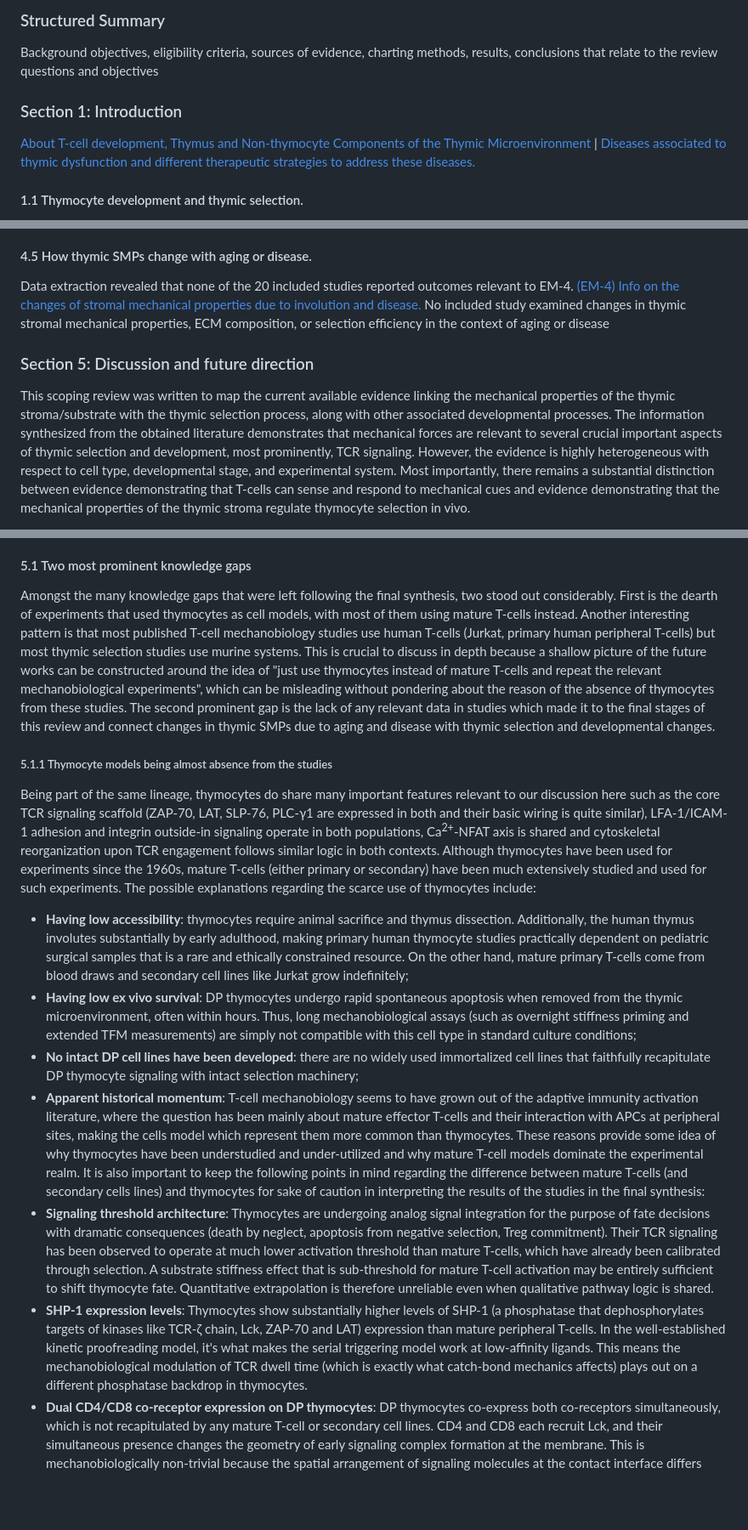
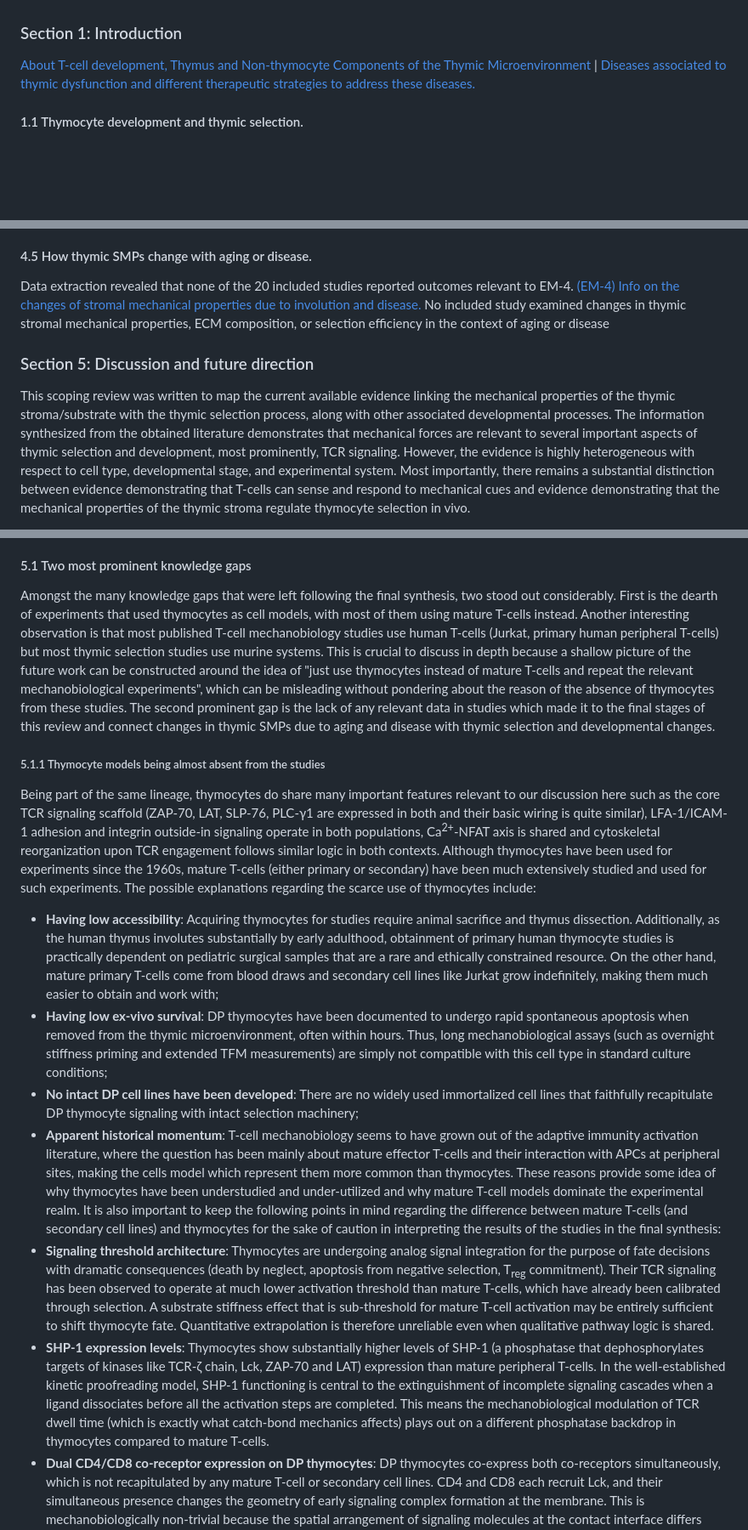
Before and after one commit to asharrais90/Research-Projects-Ashar-Rais-, a Markdown page: Scoping Review- Modulation of thymic selection outcomes by stromal or substrate mechanical properties (SMP)..md, 3 parts joined by grey strips. Shown at 85% size. Rendered like a GitHub page; blank space fills up the shorter version.

```diff
--- a/Scoping Review- Modulation of thymic selection outcomes by stromal or substrate mechanical properties (SMP)..md
+++ b/Scoping Review- Modulation of thymic selection outcomes by stromal or substrate mechanical properties (SMP)..md
@@ -8,13 +8,4 @@ publish: true
 
-
-### Structured Summary
-Background
-objectives,
-eligibility criteria,
-sources of evidence,
-charting methods,
-results,
-conclusions that relate to the review questions and objectives
 
 
 ### Section 1: Introduction
@@ -244,9 +209,9 @@ As discussed in section 1.2, TCR acts as a mechanosensor with mechanical forces
 
 
 #### 4.5 How thymic SMPs change with aging or disease.
-Data extraction revealed that none of the 20 included studies reported outcomes relevant to EM-4. [(EM-4) Info on the changes of stromal mechanical properties due to involution and disease.](./(EM-4)%2520Info%2520on%2520the%2520changes%2520of%2520stromal%2520mechanical%2520properties%2520due%2520to%2520involution%2520and%2520disease..md#) No included study examined changes in thymic stromal mechanical properties, ECM composition, or selection efficiency in the context of aging or disease
+Data extraction revealed that none of the 20 included studies reported outcomes relevant to EM-4. [(EM-4) Info on the changes of stromal mechanical properties due to involution and disease.](./(EM-4)%20Info%20on%20the%20changes%20of%20stromal%20mechanical%20properties%20due%20to%20involution%20and%20disease..md) No included study examined changes in thymic stromal mechanical properties, ECM composition, or selection efficiency in the context of aging or disease
 
 
 ### Section 5: Discussion and future direction
-This scoping review was written to map the current available evidence linking the mechanical properties of the thymic stroma/substrate with the thymic selection process, along with other associated developmental processes. The information synthesized from the obtained literature demonstrates that mechanical forces are relevant to several crucial important aspects of thymic selection and development, most prominently, TCR signaling. However, the evidence is highly heterogeneous with respect to cell type, developmental stage, and experimental system. Most importantly, there remains a substantial distinction between evidence demonstrating that T-cells can sense and respond to mechanical cues and evidence demonstrating that the mechanical properties of the thymic stroma regulate thymocyte selection in vivo.
+This scoping review was written to map the current available evidence linking the mechanical properties of the thymic stroma/substrate with the thymic selection process, along with other associated developmental processes. The information synthesized from the obtained literature demonstrates that mechanical forces are relevant to several important aspects of thymic selection and development, most prominently, TCR signaling. However, the evidence is highly heterogeneous with respect to cell type, developmental stage, and experimental system. Most importantly, there remains a substantial distinction between evidence demonstrating that T-cells can sense and respond to mechanical cues and evidence demonstrating that the mechanical properties of the thymic stroma regulate thymocyte selection in vivo.
 
@@ -255,18 +220,18 @@ The study by N. Jeffreys et.al. (2025) provides the clearest evidence within the
 The primary conclusion that emerges from this endeavor is therefore not that the thymic SMPs have already been established as modulators of thymic selection but that several critical mechanistic processes and relevant components in this relationship are supported by the literature. These include mechanical regulation of T-cell lineage differentiation, role of mechanical forces in influencing TCR-pMHC bond behavior, cytoskeletal control of important surrounding cellular functions such as migrational velocity and cell spreading, mechanotransduction through integrins and Piezo1. The potential convergence of these mechanisms provides a plausible basis for SMPs to influence thymic selection, but as it is evident from the final synthesis in each of the EMs, there is a significant absence of direct experimental evidence related to many central questions. This highlights the novel nature of this field and acts as a rich source of experiments that can be undertaken to address the vast gaps in knowledge in this field.
 
 #### 5.1 Two most prominent knowledge gaps
-Amongst the many knowledge gaps that were left following the final synthesis, two stood out considerably. First is the dearth of experiments that used thymocytes as cell models, with most of them using mature T-cells instead. Another interesting pattern is that most published T-cell mechanobiology studies use human T-cells (Jurkat, primary human peripheral T-cells) but most thymic selection studies use murine systems. This is crucial to discuss in depth because a shallow picture of the future works can be constructed around the idea of "just use thymocytes instead of mature T-cells and repeat the relevant mechanobiological experiments", which can be misleading without pondering about the reason of the absence of thymocytes from these studies. The second prominent gap is the lack of any relevant data in studies which made it to the final stages of this review and connect changes in thymic SMPs due to aging and disease with thymic selection and developmental changes.
+Amongst the many knowledge gaps that were left following the final synthesis, two stood out considerably. First is the dearth of experiments that used thymocytes as cell models, with most of them using mature T-cells instead. Another interesting observation is that most published T-cell mechanobiology studies use human T-cells (Jurkat, primary human peripheral T-cells) but most thymic selection studies use murine systems. This is crucial to discuss in depth because a shallow picture of the future work can be constructed around the idea of "just use thymocytes instead of mature T-cells and repeat the relevant mechanobiological experiments", which can be misleading without pondering about the reason of the absence of thymocytes from these studies. The second prominent gap is the lack of any relevant data in studies which made it to the final stages of this review and connect changes in thymic SMPs due to aging and disease with thymic selection and developmental changes.
 
-##### 5.1.1 Thymocyte models being almost absence from the studies
+##### 5.1.1 Thymocyte models being almost absent from the studies
 Being part of the same lineage, thymocytes do share many important features relevant to our discussion here such as the core TCR signaling scaffold (ZAP-70, LAT, SLP-76, PLC-γ1 are expressed in both and their basic wiring is quite similar), LFA-1/ICAM-1 adhesion and integrin outside-in signaling operate in both populations, Ca<sup>2+</sup>-NFAT axis is shared and cytoskeletal reorganization upon TCR engagement follows similar logic in both contexts.
 Although thymocytes have been used for experiments since the 1960s, mature T-cells (either primary or secondary) have been much extensively studied and used for such experiments. The possible explanations regarding the scarce use of thymocytes include:
-- **Having low accessibility**: thymocytes require animal sacrifice and thymus dissection. Additionally, the human thymus involutes substantially by early adulthood, making primary human thymocyte studies practically dependent on pediatric surgical samples that is a rare and ethically constrained resource. On the other hand, mature primary T-cells come from blood draws and secondary cell lines like Jurkat grow indefinitely;
-- **Having low ex vivo survival**: DP thymocytes undergo rapid spontaneous apoptosis when removed from the thymic microenvironment, often within hours. Thus, long mechanobiological assays (such as overnight stiffness priming and extended TFM measurements) are simply not compatible with this cell type in standard culture conditions;
-- **No intact DP cell lines have been developed**: there are no widely used immortalized cell lines that faithfully recapitulate DP thymocyte signaling with intact selection machinery;
+- **Having low accessibility**: Acquiring thymocytes for studies require animal sacrifice and thymus dissection. Additionally, as the human thymus involutes substantially by early adulthood, obtainment of primary human thymocyte studies is practically dependent on pediatric surgical samples that are a rare and ethically constrained resource. On the other hand, mature primary T-cells come from blood draws and secondary cell lines like Jurkat grow indefinitely, making them much easier to obtain and work with;
+- **Having low ex-vivo survival**: DP thymocytes have been documented to undergo rapid spontaneous apoptosis when removed from the thymic microenvironment, often within hours. Thus, long mechanobiological assays (such as overnight stiffness priming and extended TFM measurements) are simply not compatible with this cell type in standard culture conditions;
+- **No intact DP cell lines have been developed**: There are no widely used immortalized cell lines that faithfully recapitulate DP thymocyte signaling with intact selection machinery;
 - **Apparent historical momentum**: T-cell mechanobiology seems to have grown out of the adaptive immunity activation literature, where the question has been mainly about mature effector T-cells and their interaction with APCs at peripheral sites, making the cells model which represent them more common than thymocytes.
-These reasons provide some idea of why thymocytes have been understudied and under-utilized and why mature T-cell models dominate the experimental realm. It is also important to keep the following points in mind regarding the difference between mature T-cells (and secondary cells lines) and thymocytes for sake of caution in interpreting the results of the studies in the final synthesis:
-- **Signaling threshold architecture**: Thymocytes are undergoing analog signal integration for the purpose of fate decisions with dramatic consequences (death by neglect, apoptosis from negative selection, Treg commitment). Their TCR signaling has been observed to operate at much lower activation threshold than mature T-cells, which have already been calibrated through selection. A substrate stiffness effect that is sub-threshold for mature T-cell activation may be entirely sufficient to shift thymocyte fate. Quantitative extrapolation is therefore unreliable even when qualitative pathway logic is shared.
-- **SHP-1 expression levels**:  Thymocytes show substantially higher levels of SHP-1 (a phosphatase that dephosphorylates targets of kinases like TCR-ζ chain, Lck, ZAP-70 and LAT) expression than mature peripheral T-cells. In the well-established kinetic proofreading model, it's what makes the serial triggering model work at low-affinity ligands. This means the mechanobiological modulation of TCR dwell time (which is exactly what catch-bond mechanics affects) plays out on a different phosphatase backdrop in thymocytes.
+These reasons provide some idea of why thymocytes have been understudied and under-utilized and why mature T-cell models dominate the experimental realm. It is also important to keep the following points in mind regarding the difference between mature T-cells (and secondary cell lines) and thymocytes for the sake of caution in interpreting the results of the studies in the final synthesis:
+- **Signaling threshold architecture**: Thymocytes are undergoing analog signal integration for the purpose of fate decisions with dramatic consequences (death by neglect, apoptosis from negative selection, T<sub>reg</sub> commitment). Their TCR signaling has been observed to operate at much lower activation threshold than mature T-cells, which have already been calibrated through selection. A substrate stiffness effect that is sub-threshold for mature T-cell activation may be entirely sufficient to shift thymocyte fate. Quantitative extrapolation is therefore unreliable even when qualitative pathway logic is shared.
+- **SHP-1 expression levels**: Thymocytes show substantially higher levels of SHP-1 (a phosphatase that dephosphorylates targets of kinases like TCR-ζ chain, Lck, ZAP-70 and LAT) expression than mature peripheral T-cells. In the well-established kinetic proofreading model, SHP-1 functioning is central to the extinguishment of incomplete signaling cascades when a ligand dissociates before all the activation steps are completed. This means the mechanobiological modulation of TCR dwell time (which is exactly what catch-bond mechanics affects) plays out on a different phosphatase backdrop in thymocytes compared to mature T-cells.
 - **Dual CD4/CD8 co-receptor expression on DP thymocytes**: DP thymocytes co-express both co-receptors simultaneously, which is not recapitulated by any mature T-cell or secondary cell lines. CD4 and CD8 each recruit Lck, and their simultaneous presence changes the geometry of early signaling complex formation at the membrane. This is mechanobiologically non-trivial because the spatial arrangement of signaling molecules at the contact interface differs fundamentally.
 - **Cell size, cortical stiffness, and spreading capacity**: DP thymocytes are small, round cells that do not spread extensively on substrates. Most mechanobiological assays (traction force microscopy, pillar deflection, IS area measurement) are calibrated around cells that spread substantially. So, the mechanical read-out geometry that might work for a Jurkat cell forming a large IS will most likely not translate cleanly to a DP thymocyte.
 - **Cell model-specific confounds**: Secondary cell lines are commonly used in experiments because of ease in culturing and propagation. However, the same specific alterations in their machinery which allow these positive points also can cause different behaviors in experiments which have to be kept in mind while extrapolating the data. Jurkat cells lack PTEN, making PI3K constitutively active, which is deeply entangled with mechanosensing as it feeds into integrin activation, actin dynamics, and AKT-mediated cytoskeletal regulation. Any Jurkat-based mechanobiology result involving substrate rigidity sensing or IS formation must be treated with specific caution because the PI3K axis that normally gates these responses is constitutively derepressed.
```
Also changed, not shown: other parts of Scoping Review- Modulation of thymic selection outcomes by stromal or substrate mechanical properties (SMP)..md (+64 -84 lines).
